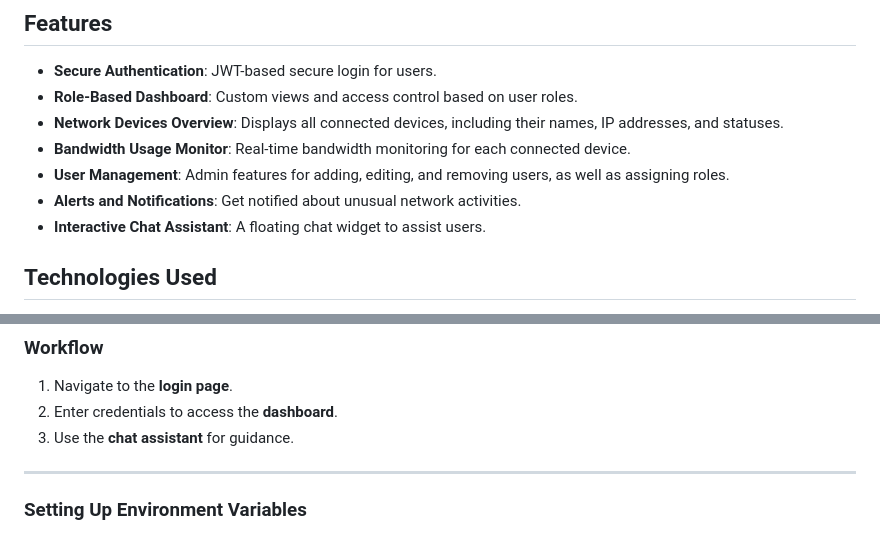
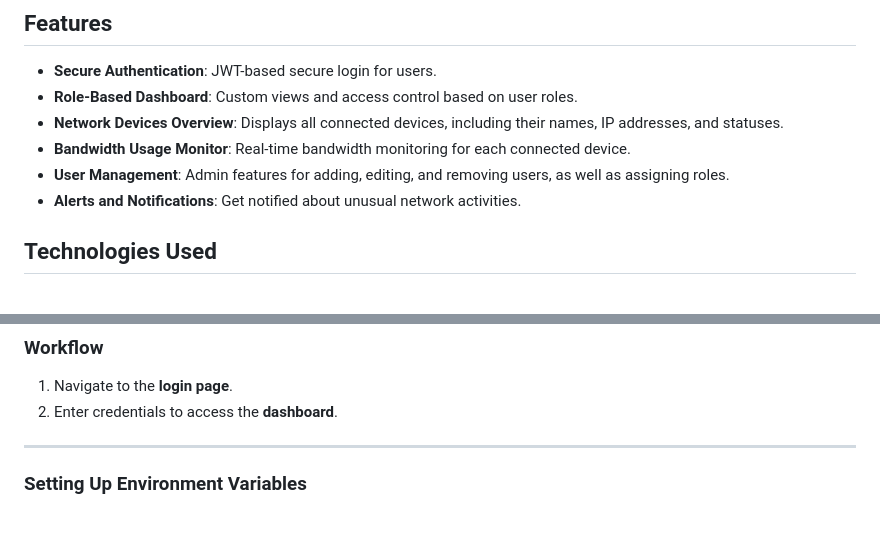
Before and after one commit to deputycortez/NetPanel, a Markdown page: README.md, 2 parts joined by grey strips. GitHub-like rendering.

```diff
--- a/README.md
+++ b/README.md
@@ -23,7 +23,6 @@ NetPanel Access Panel is a lightweight intranet access panel designed to help us
 - **Bandwidth Usage Monitor**: Real-time bandwidth monitoring for each connected device.
 - **User Management**: Admin features for adding, editing, and removing users, as well as assigning roles.
 - **Alerts and Notifications**: Get notified about unusual network activities.
-- **Interactive Chat Assistant**: A floating chat widget to assist users.
 ## Technologies Used
 - **Frontend**: HTML, CSS, JavaScript
 - **Backend**: Node.js (Express.js)
@@ -84,7 +83,6 @@ NetPanel Access Panel is a lightweight intranet access panel designed to help us
 ### Workflow
 1. Navigate to the **login page**.
 2. Enter credentials to access the **dashboard**.
-3. Use the **chat assistant** for guidance.
 
 ---
 
```
